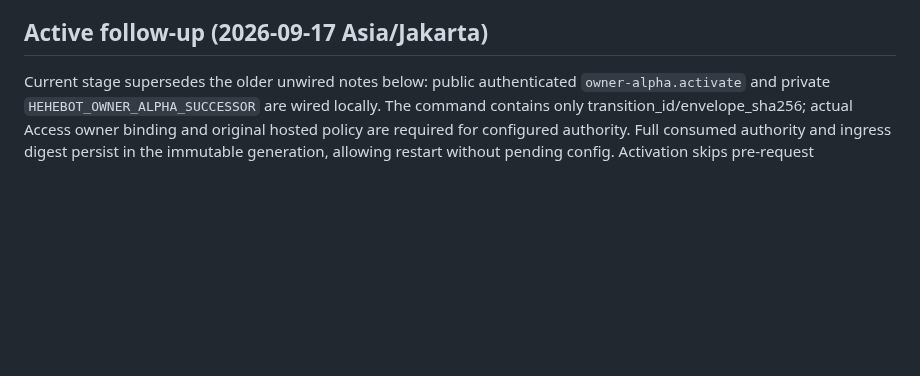
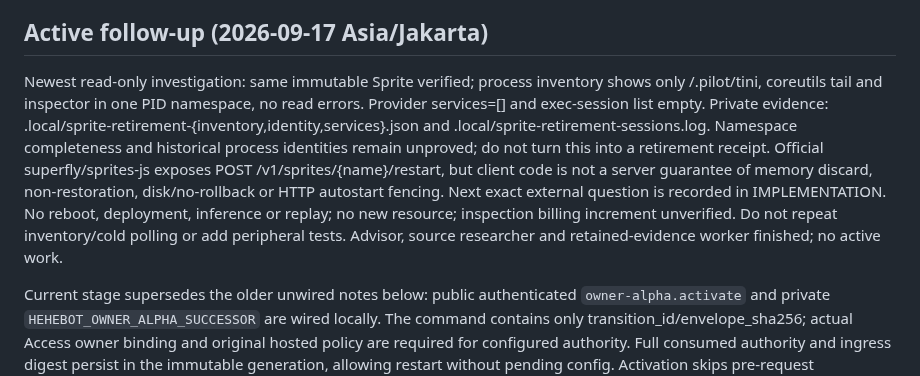
Before and after one commit to kz364/hehebot, a Markdown page: docs/HANDOFF.md, the part around the change. Drawn GitHub-style; blank space fills up the shorter version.

```diff
--- a/docs/HANDOFF.md
+++ b/docs/HANDOFF.md
@@ -3,6 +3,19 @@
 Hehebot uses direct Codex app-server **0.154.0** only. It has a durable external control plane and a sleeping single-runtime design. The protected portal/control plane and authenticated SQLite state read work. A hosted model reply persisted only as provisional output; task completion failed and custody remains recovery-required. Production execution/native gates remain false.
 
 ## Active follow-up (2026-09-17 Asia/Jakarta)
+
+Newest read-only investigation: same immutable Sprite verified; process inventory
+shows only /.pilot/tini, coreutils tail and inspector in one PID namespace, no
+read errors. Provider services=[] and exec-session list empty. Private evidence:
+.local/sprite-retirement-{inventory,identity,services}.json and
+.local/sprite-retirement-sessions.log. Namespace completeness and historical
+process identities remain unproved; do not turn this into a retirement receipt.
+Official superfly/sprites-js exposes POST /v1/sprites/{name}/restart, but client
+code is not a server guarantee of memory discard, non-restoration, disk/no-rollback
+or HTTP autostart fencing. Next exact external question is recorded in IMPLEMENTATION.
+No reboot, deployment, inference or replay; no new resource; inspection billing
+increment unverified. Do not repeat inventory/cold polling or add peripheral tests.
+Advisor, source researcher and retained-evidence worker finished; no active work.
 
 Current stage supersedes the older unwired notes below: public authenticated
 `owner-alpha.activate` and private `HEHEBOT_OWNER_ALPHA_SUCCESSOR` are wired locally.
```
Also changed, not shown: TODO.md (+2 -0 lines), docs/IMPLEMENTATION.md (+26 -0 lines).
